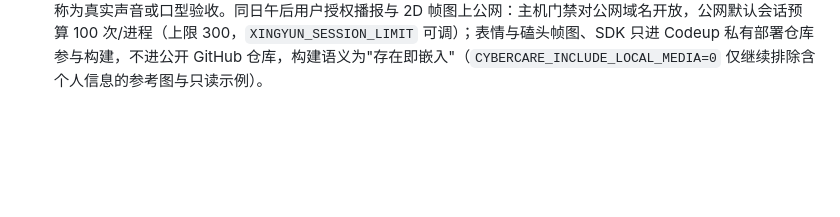
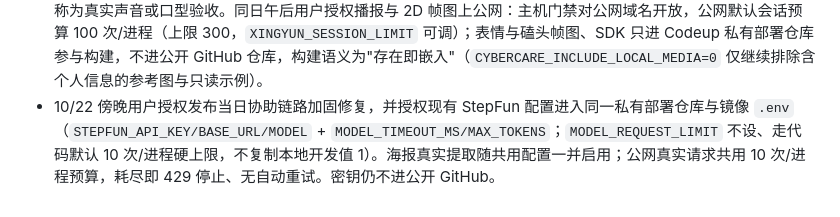
Before and after one commit to qrx-joe/CyberCare, a Markdown page: AGENTS.md, the part around the change. GitHub-like rendering; blank space fills up the shorter version.

```diff
--- a/AGENTS.md
+++ b/AGENTS.md
@@ -12,3 +12,4 @@
 - 角色互动为前端预设台词，科普为有来源的固定示例；不能包装成实时 AI 对话、每日更新、真人服务、公益影响统计。动作可关闭，减少动态时停用，动作结束须复位。
 - 真实 StepFun 测试遵守用户持续授权，先说明有限请求上限与停止条件；当前适配器无自动重试，进程硬上限 10 次。不能将请求数当作人民币费用上限。没有配置就保留未验证，不用固定样例冒充真实识别。
 - 10/22 用户另行授权星云虚拟人播报样本，作为上述 3D 顺延范围的例外，见 `doc/xingyun-narration-20261022.md`：仅主动点击后的固定介绍 / 同版本已确认海报讲解，不开放自由对话或麦克风。密钥只存服务端环境（本机 `.env` 或云效部署变量），通过服务端签名建会话；SDK 为校验哈希的可选本地文件。模拟 SDK 回归不得称为真实声音或口型验收。同日午后用户授权播报与 2D 帧图上公网：主机门禁对公网域名开放，公网默认会话预算 100 次/进程（上限 300，`XINGYUN_SESSION_LIMIT` 可调）；表情与磕头帧图、SDK 只进 Codeup 私有部署仓库参与构建，不进公开 GitHub 仓库，构建语义为"存在即嵌入"（`CYBERCARE_INCLUDE_LOCAL_MEDIA=0` 仅继续排除含个人信息的参考图与只读示例）。
+- 10/22 傍晚用户授权发布当日协助链路加固修复，并授权现有 StepFun 配置进入同一私有部署仓库与镜像 `.env`（`STEPFUN_API_KEY/BASE_URL/MODEL` + `MODEL_TIMEOUT_MS/MAX_TOKENS`；`MODEL_REQUEST_LIMIT` 不设、走代码默认 10 次/进程硬上限，不复制本地开发值 1）。海报真实提取随共用配置一并启用；公网真实请求共用 10 次/进程预算，耗尽即 429 停止、无自动重试。密钥仍不进公开 GitHub。
```
Also changed, not shown: doc/deployment-20261022.md (+11 -0 lines).
